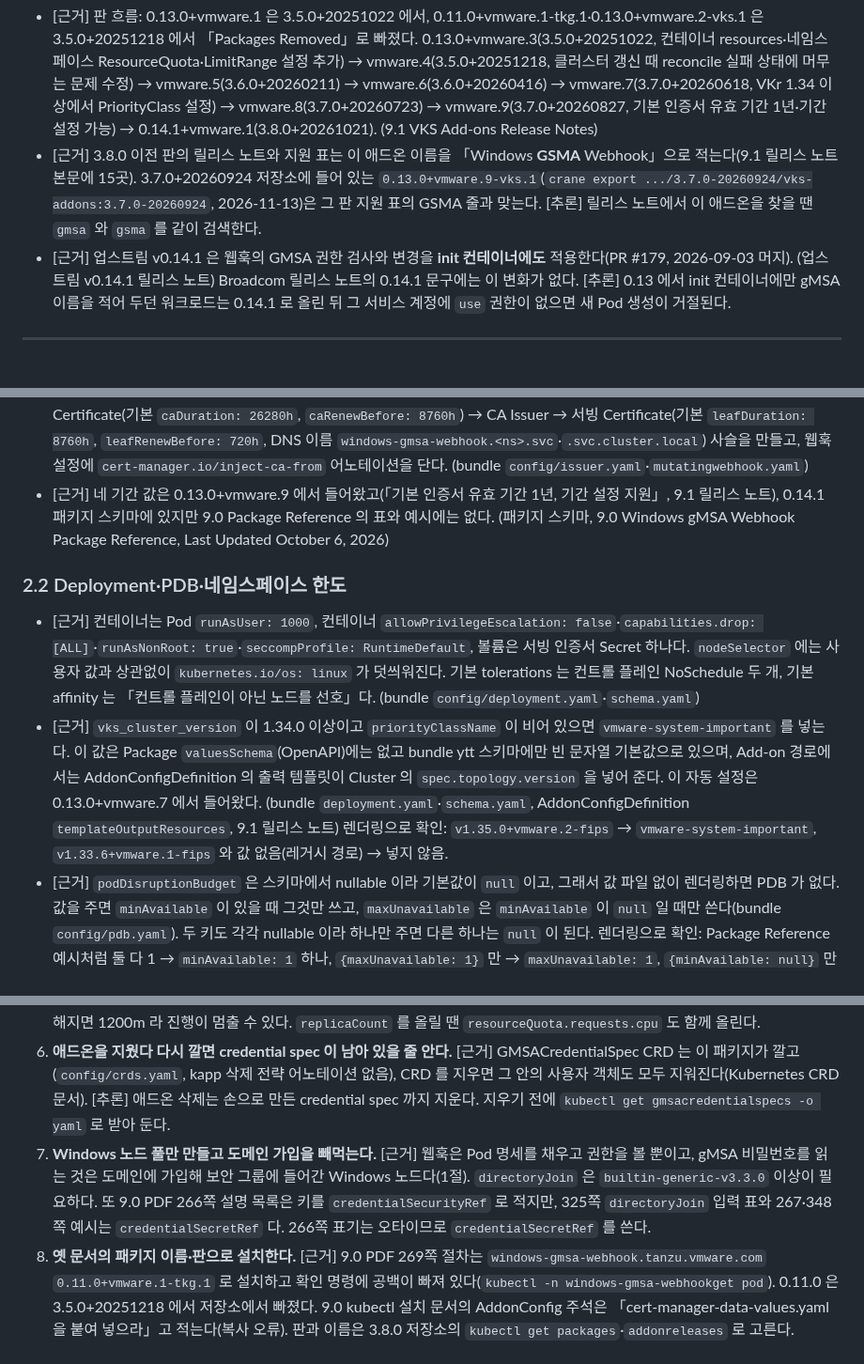
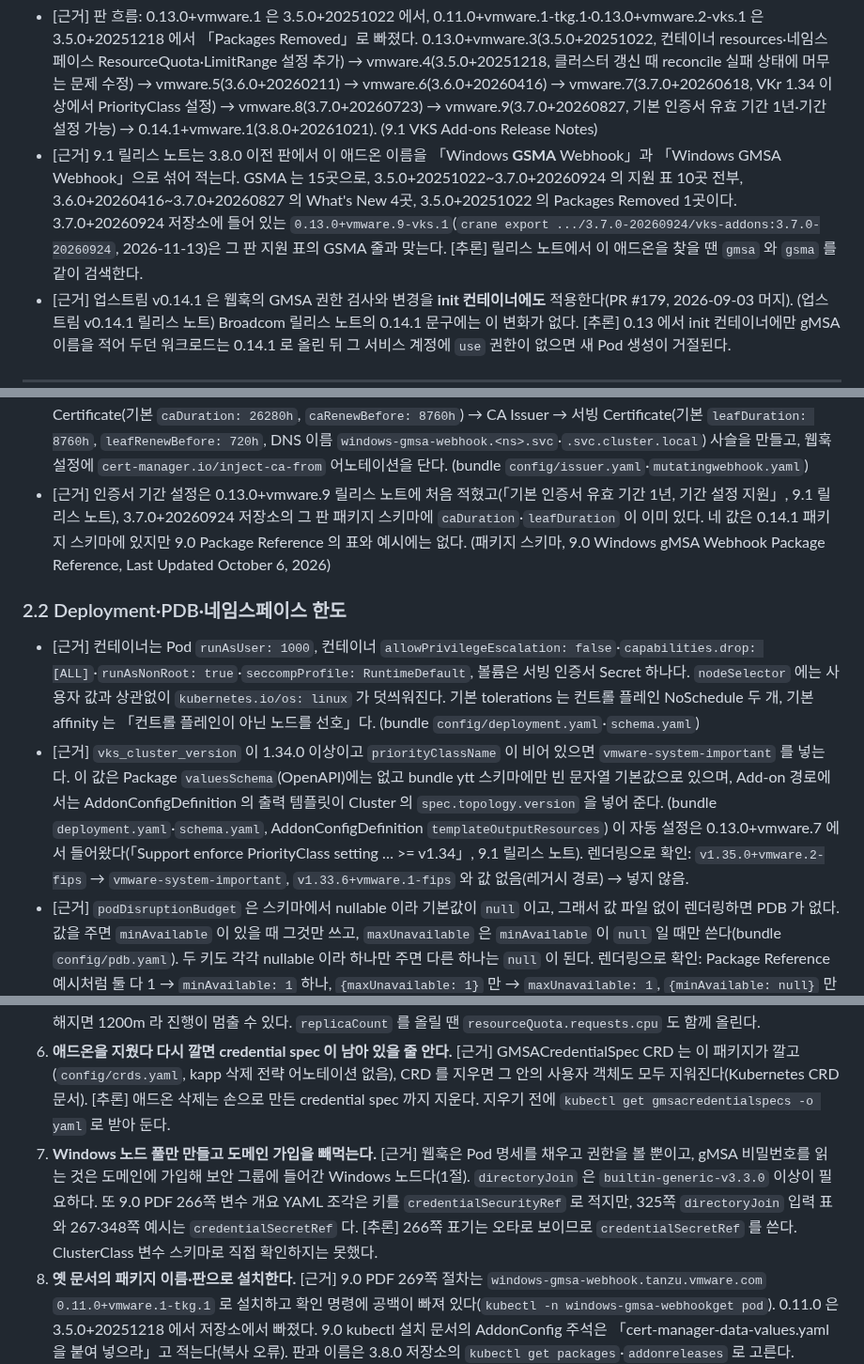
Before and after one commit to kjin17/k8s_study, a Markdown page: vks-addons/18-windows-gmsa-webhook.md, 3 parts joined by grey strips. Shown at 94% size. Drawn GitHub-style; blank space fills up the shorter version.

Commit message:
2차 검사 반영

```diff
--- a/vks-addons/18-windows-gmsa-webhook.md
+++ b/vks-addons/18-windows-gmsa-webhook.md
@@ -68,7 +68,7 @@ flowchart LR
 | 의존 | `addons.kubernetes.vmware.com/depends-on: cert-manager` | Package 어노테이션 |
 
 - [근거] 판 흐름: 0.13.0+vmware.1 은 3.5.0+20251022 에서, 0.11.0+vmware.1-tkg.1·0.13.0+vmware.2-vks.1 은 3.5.0+20251218 에서 「Packages Removed」로 빠졌다. 0.13.0+vmware.3(3.5.0+20251022, 컨테이너 resources·네임스페이스 ResourceQuota·LimitRange 설정 추가) → vmware.4(3.5.0+20251218, 클러스터 갱신 때 reconcile 실패 상태에 머무는 문제 수정) → vmware.5(3.6.0+20260211) → vmware.6(3.6.0+20260416) → vmware.7(3.7.0+20260618, VKr 1.34 이상에서 PriorityClass 설정) → vmware.8(3.7.0+20260723) → vmware.9(3.7.0+20260827, 기본 인증서 유효 기간 1년·기간 설정 가능) → 0.14.1+vmware.1(3.8.0+20261021). (9.1 VKS Add-ons Release Notes)
-- [근거] 3.8.0 이전 판의 릴리스 노트와 지원 표는 이 애드온 이름을 「Windows **GSMA** Webhook」으로 적는다(9.1 릴리스 노트 본문에 15곳). 3.7.0+20260924 저장소에 들어 있는 `0.13.0+vmware.9-vks.1`(`crane export .../3.7.0-20260924/vks-addons:3.7.0-20260924`, 2026-11-13)은 그 판 지원 표의 GSMA 줄과 맞는다. [추론] 릴리스 노트에서 이 애드온을 찾을 땐 `gmsa` 와 `gsma` 를 같이 검색한다.
+- [근거] 9.1 릴리스 노트는 3.8.0 이전 판에서 이 애드온 이름을 「Windows **GSMA** Webhook」과 「Windows GMSA Webhook」으로 섞어 적는다. GSMA 는 15곳으로, 3.5.0+20251022~3.7.0+20260924 의 지원 표 10곳 전부, 3.6.0+20260416~3.7.0+20260827 의 What's New 4곳, 3.5.0+20251022 의 Packages Removed 1곳이다. 3.7.0+20260924 저장소에 들어 있는 `0.13.0+vmware.9-vks.1`(`crane export .../3.7.0-20260924/vks-addons:3.7.0-20260924`, 2026-11-13)은 그 판 지원 표의 GSMA 줄과 맞는다. [추론] 릴리스 노트에서 이 애드온을 찾을 땐 `gmsa` 와 `gsma` 를 같이 검색한다.
 - [근거] 업스트림 v0.14.1 은 웹훅의 GMSA 권한 검사와 변경을 **init 컨테이너에도** 적용한다(PR #179, 2026-09-03 머지). (업스트림 v0.14.1 릴리스 노트) Broadcom 릴리스 노트의 0.14.1 문구에는 이 변화가 없다. [추론] 0.13 에서 init 컨테이너에만 gMSA 이름을 적어 두던 워크로드는 0.14.1 로 올린 뒤 그 서비스 계정에 `use` 권한이 없으면 새 Pod 생성이 거절된다.
 
 ---
@@ -100,12 +100,12 @@ webhooks:
 - [근거] 두 웹훅 모두 `objectSelector` 가 없고, 빠지는 네임스페이스는 웹훅 자신의 네임스페이스와 `windows.k8s.io/disabled=true` 레이블이 붙은 곳뿐이다. 업스트림 Helm 차트(v0.14.1 태그의 `charts/gmsa`)도 같다. (렌더링 결과, 업스트림 `mutatingwebhook.yaml`)
 - [근거] `failurePolicy: Fail` 은 웹훅 호출 오류가 승인 실패로 이어진다는 뜻이다. (Kubernetes API reference, MutatingWebhookConfiguration v1)
 - [근거] `certificates.certManager.enabled: true`(기본)이면 selfSigned ClusterIssuer `windows-gmsa-webhook-ca` → CA Certificate(기본 `caDuration: 26280h`, `caRenewBefore: 8760h`) → CA Issuer → 서빙 Certificate(기본 `leafDuration: 8760h`, `leafRenewBefore: 720h`, DNS 이름 `windows-gmsa-webhook.<ns>.svc`·`.svc.cluster.local`) 사슬을 만들고, 웹훅 설정에 `cert-manager.io/inject-ca-from` 어노테이션을 단다. (bundle `config/issuer.yaml`·`mutatingwebhook.yaml`)
-- [근거] 네 기간 값은 0.13.0+vmware.9 에서 들어왔고(「기본 인증서 유효 기간 1년, 기간 설정 지원」, 9.1 릴리스 노트), 0.14.1 패키지 스키마에 있지만 9.0 Package Reference 의 표와 예시에는 없다. (패키지 스키마, 9.0 Windows gMSA Webhook Package Reference, Last Updated October 6, 2026)
+- [근거] 인증서 기간 설정은 0.13.0+vmware.9 릴리스 노트에 처음 적혔고(「기본 인증서 유효 기간 1년, 기간 설정 지원」, 9.1 릴리스 노트), 3.7.0+20260924 저장소의 그 판 패키지 스키마에 `caDuration`·`leafDuration` 이 이미 있다. 네 값은 0.14.1 패키지 스키마에 있지만 9.0 Package Reference 의 표와 예시에는 없다. (패키지 스키마, 9.0 Windows gMSA Webhook Package Reference, Last Updated October 6, 2026)
 
 ### 2.2 Deployment·PDB·네임스페이스 한도
 
 - [근거] 컨테이너는 Pod `runAsUser: 1000`, 컨테이너 `allowPrivilegeEscalation: false`·`capabilities.drop: [ALL]`·`runAsNonRoot: true`·`seccompProfile: RuntimeDefault`, 볼륨은 서빙 인증서 Secret 하나다. `nodeSelector` 에는 사용자 값과 상관없이 `kubernetes.io/os: linux` 가 덧씌워진다. 기본 tolerations 는 컨트롤 플레인 NoSchedule 두 개, 기본 affinity 는 「컨트롤 플레인이 아닌 노드를 선호」다. (bundle `config/deployment.yaml`·`schema.yaml`)
-- [근거] `vks_cluster_version` 이 1.34.0 이상이고 `priorityClassName` 이 비어 있으면 `vmware-system-important` 를 넣는다. 이 값은 Package `valuesSchema`(OpenAPI)에는 없고 bundle ytt 스키마에만 빈 문자열 기본값으로 있으며, Add-on 경로에서는 AddonConfigDefinition 의 출력 템플릿이 Cluster 의 `spec.topology.version` 을 넣어 준다. 이 자동 설정은 0.13.0+vmware.7 에서 들어왔다. (bundle `deployment.yaml`·`schema.yaml`, AddonConfigDefinition `templateOutputResources`, 9.1 릴리스 노트) 렌더링으로 확인: `v1.35.0+vmware.2-fips` → `vmware-system-important`, `v1.33.6+vmware.1-fips` 와 값 없음(레거시 경로) → 넣지 않음.
+- [근거] `vks_cluster_version` 이 1.34.0 이상이고 `priorityClassName` 이 비어 있으면 `vmware-system-important` 를 넣는다. 이 값은 Package `valuesSchema`(OpenAPI)에는 없고 bundle ytt 스키마에만 빈 문자열 기본값으로 있으며, Add-on 경로에서는 AddonConfigDefinition 의 출력 템플릿이 Cluster 의 `spec.topology.version` 을 넣어 준다. (bundle `deployment.yaml`·`schema.yaml`, AddonConfigDefinition `templateOutputResources`) 이 자동 설정은 0.13.0+vmware.7 에서 들어왔다(「Support enforce PriorityClass setting … >= v1.34」, 9.1 릴리스 노트). 렌더링으로 확인: `v1.35.0+vmware.2-fips` → `vmware-system-important`, `v1.33.6+vmware.1-fips` 와 값 없음(레거시 경로) → 넣지 않음.
 - [근거] `podDisruptionBudget` 은 스키마에서 nullable 이라 기본값이 `null` 이고, 그래서 값 파일 없이 렌더링하면 PDB 가 없다. 값을 주면 `minAvailable` 이 있을 때 그것만 쓰고, `maxUnavailable` 은 `minAvailable` 이 `null` 일 때만 쓴다(bundle `config/pdb.yaml`). 두 키도 각각 nullable 이라 하나만 주면 다른 하나는 `null` 이 된다. 렌더링으로 확인: Package Reference 예시처럼 둘 다 1 → `minAvailable: 1` 하나, `{maxUnavailable: 1}` 만 → `maxUnavailable: 1`, `{minAvailable: null}` 만 → 두 값 모두 없는 PDB.
 - [근거] 기본 ResourceQuota 는 네임스페이스의 `requests.cpu: 1000m`·`requests.memory: 1024Mi`, LimitRange 기본 요청은 컨테이너당 300m·256Mi, Deployment 요청도 300m·256Mi 다. (렌더링 결과)
 - [근거] 패키지는 이 네임스페이스에 PSA 레이블을 달지 않는다. Broadcom 의 PSA 문서는 VKr 1.26 이상에서 시스템이 아닌 네임스페이스의 기본을 `enforce: restricted` 로 적는다. (bundle `namespace.yaml`, Configure PSA for VKr 1.25 and Later, 9.0) [추론] 위 securityContext 는 restricted 프로필의 요구(권한 상승 금지, ALL 제거, non-root, RuntimeDefault seccomp, Secret 볼륨)를 모두 맞추므로 웹훅 Pod 는 기본 PSA 에 걸리지 않는다.
@@ -357,7 +357,7 @@ kubectl -n demo exec gmsa-check -- nltest /query
 4. **credential spec 이름과 Pod 의 참조가 다르다.** [근거] 9.0 PDF 의 절차는 `myservice` 라는 GMSACredentialSpec 을 만들고 ClusterRole 의 `resourceNames` 도 `myservice` 로 주지만, 마지막 Pod 예시는 `gmsaCredentialSpecName: myserv` 를 적는다. (9.0 PDF 269~270쪽) Kubernetes 문서 예시도 리소스 이름 `gmsa-WebApp1` 과 Pod 참조 `gmsa-webapp1`·`gmsa-Webapp1` 이 섞여 있다. [근거] 쿠버네티스 객체 이름은 소문자 DNS 하위 도메인 규칙을 따른다(Object Names and IDs). 이름은 소문자 하나로 정하고 credential spec·ClusterRole·Pod 에 똑같이 적는다.
 5. **`replicaCount` 만 올린다.** [근거] 네임스페이스 ResourceQuota 기본 `requests.cpu: 1000m`, 웹훅 요청은 Pod 당 300m 다(2.2). [추론] 4개(1200m)면 네 번째 Pod 가 할당량에 막혀 만들어지지 않고, 3개(900m)여도 롤링 업데이트 때 새 Pod 하나가 더해지면 1200m 라 진행이 멈출 수 있다. `replicaCount` 를 올릴 땐 `resourceQuota.requests.cpu` 도 함께 올린다.
 6. **애드온을 지웠다 다시 깔면 credential spec 이 남아 있을 줄 안다.** [근거] GMSACredentialSpec CRD 는 이 패키지가 깔고(`config/crds.yaml`, kapp 삭제 전략 어노테이션 없음), CRD 를 지우면 그 안의 사용자 객체도 모두 지워진다(Kubernetes CRD 문서). [추론] 애드온 삭제는 손으로 만든 credential spec 까지 지운다. 지우기 전에 `kubectl get gmsacredentialspecs -o yaml` 로 받아 둔다.
-7. **Windows 노드 풀만 만들고 도메인 가입을 빼먹는다.** [근거] 웹훅은 Pod 명세를 채우고 권한을 볼 뿐이고, gMSA 비밀번호를 읽는 것은 도메인에 가입해 보안 그룹에 들어간 Windows 노드다(1절). `directoryJoin` 은 `builtin-generic-v3.3.0` 이상이 필요하다. 또 9.0 PDF 266쪽 설명 목록은 키를 `credentialSecurityRef` 로 적지만, 325쪽 `directoryJoin` 입력 표와 267·348쪽 예시는 `credentialSecretRef` 다. 266쪽 표기는 오타이므로 `credentialSecretRef` 를 쓴다.
+7. **Windows 노드 풀만 만들고 도메인 가입을 빼먹는다.** [근거] 웹훅은 Pod 명세를 채우고 권한을 볼 뿐이고, gMSA 비밀번호를 읽는 것은 도메인에 가입해 보안 그룹에 들어간 Windows 노드다(1절). `directoryJoin` 은 `builtin-generic-v3.3.0` 이상이 필요하다. 또 9.0 PDF 266쪽 변수 개요 YAML 조각은 키를 `credentialSecurityRef` 로 적지만, 325쪽 `directoryJoin` 입력 표와 267·348쪽 예시는 `credentialSecretRef` 다. [추론] 266쪽 표기는 오타로 보이므로 `credentialSecretRef` 를 쓴다. ClusterClass 변수 스키마로 직접 확인하지는 못했다.
 8. **옛 문서의 패키지 이름·판으로 설치한다.** [근거] 9.0 PDF 269쪽 절차는 `windows-gmsa-webhook.tanzu.vmware.com` `0.11.0+vmware.1-tkg.1` 로 설치하고 확인 명령에 공백이 빠져 있다(`kubectl -n windows-gmsa-webhookget pod`). 0.11.0 은 3.5.0+20251218 에서 저장소에서 빠졌다. 9.0 kubectl 설치 문서의 AddonConfig 주석은 「cert-manager-data-values.yaml 을 붙여 넣으라」고 적는다(복사 오류). 판과 이름은 3.8.0 저장소의 `kubectl get packages`·`addonreleases` 로 고른다.
 9. **0.14.1 로 올린 뒤 init 컨테이너 Pod 가 막힌다.** [근거] 업스트림 v0.14.1 부터 init 컨테이너의 GMSA 참조도 권한 검사·변경을 받는다(1절 표 아래). 올리기 전에 init 컨테이너에 `gmsaCredentialSpecName` 을 쓰는 워크로드의 서비스 계정 권한을 4.5 의 `kubectl auth can-i ... -n <Pod 네임스페이스>` 로 점검한다.
 10. **`randomHostname` 을 모든 Pod 에 적용되는 설정으로 안다.** [근거] 이 값은 GMSA 를 쓰는 Pod 이면서 `spec.hostname` 이 비어 있을 때만 무작위 UUID 를 hostname 으로 넣는다. 이미 hostname 이 있으면 그대로 두고 경고만 남긴다. (업스트림 v0.14.1 `webhook.go` 409~422행) 업스트림 PR #155 는 이 기능의 목적을 적지 않는다.
```
Also changed, not shown: vks-addons/CURRICULUM.md (+1 -1 lines).
